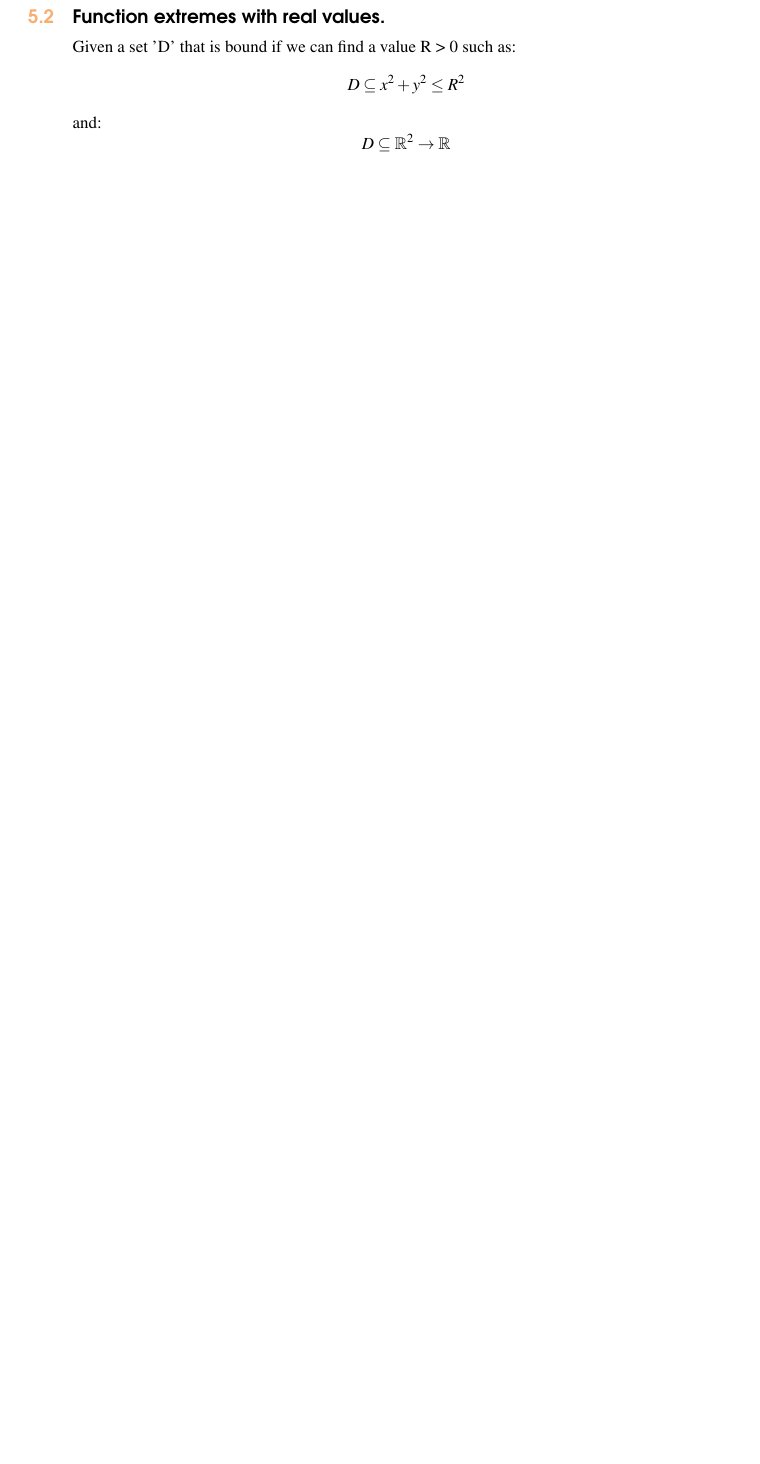
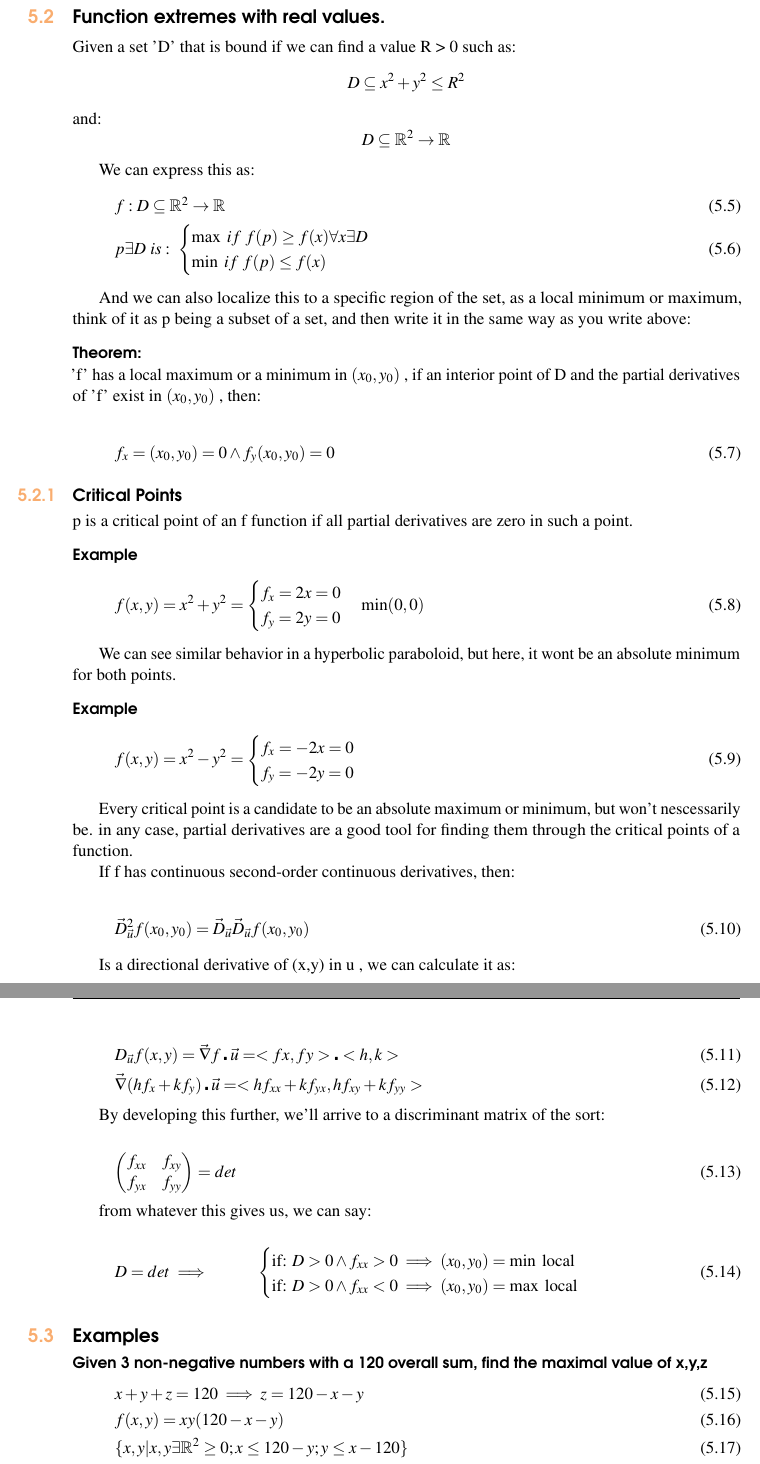
Before and after one commit to XaurDesu/vectorial_calculus, a LaTeX book (notes/main.tex): part of page 38 of 39 before the commit and two parts of pages 38 and 39 of 41 after it, the two joined at a grey line, cut so that both start at the same text, the shorter picture padded with empty space. Compiled offline with pdfLaTeX.

Commit message:
mewmewmewmew

```diff
--- a/notes/main.tex
+++ b/notes/main.tex
@@ -1543,4 +1543,94 @@ $$ D \subseteq x^2 + y^2 \leq R^2 $$
 and:
 $$ D \subseteq \mathbb{R}^2 \to \mathbb{R} $$
 
-
+We can express this as:
+\begin{gather}
+    f: D \subseteq \mathbb{R}^2 \to \mathbb{R} \\
+    p \exists D \ is: \ \begin{cases}
+        \max \ if \ f(p) \geq f(x) \forall x \exists D \\
+        \min \ if \ f(p) \leq f(x)
+    \end{cases}
+\end{gather}
+
+And we can also localize this to a specific region of the set, as a local
+minimum or maximum, think of it as p being a subset of a set, and then write it
+in the same way as you write above:
+
+
+\paragraph{Theorem: }
+
+'f' has a local maximum or a minimum in $(x_0, y_0)$ ,
+if an interior point of D and the partial derivatives of 'f' exist in
+$ (x_0, y_0) $ , then:
+
+\begin{gather}
+    f_x = (x_0, y_0) = 0 \wedge f_y(x_0, y_0) = 0
+\end{gather}
+
+\subsection{Critical Points}
+
+p is a critical point of an f function if all partial derivatives are zero in such a point.
+
+\paragraph{Example}
+\begin{gather}
+    f(x,y) = x^2 + y^2 = \begin{cases}
+        f_x = 2x = 0 \\
+        f_y = 2y = 0
+    \end{cases} \min(0,0)
+\end{gather}
+
+We can see similar behavior in a hyperbolic paraboloid, but here, it wont be an absolute minimum for both points.
+
+\paragraph{Example}
+\begin{gather}
+    f(x,y) = x^2 - y^2 = \begin{cases}
+        f_x = -2x = 0 \\
+        f_y = -2y = 0
+    \end{cases}
+\end{gather}
+
+Every critical point is a candidate to be an absolute maximum or minimum, but won't nescessarily be.
+in any case, partial derivatives are a good tool for finding them through the critical points of a function.
+
+If f has continuous second-order continuous derivatives, then:
+
+\begin{equation}
+    \vec{D}^2_{\vec{u}} f(x_0,y_0) = \vec{D}_{\vec{u}} \vec{D}_{\vec{u}} f(x_0,y_0)\\
+\end{equation}
+
+Is a directional derivative of (x,y) in u , we can calculate it as:
+
+\begin{gather}
+    D_{\vec{u}}f(x,y) =\vec{\nabla} f \centerdot \vec{u} = <fx, fy> \centerdot <h,k> \\
+    \vec{\nabla}(h f_x+ k f_y) \centerdot \vec{u} = <h f_{xx} + k f_{yx}, h f_{xy} + k f_{yy}>
+\end{gather}
+
+By developing this further, we'll arrive to a discriminant matrix of the sort:
+
+\begin{equation}
+    \begin{pmatrix}
+        f_{xx} & f_{xy} \\
+        f_{yx} & f_{yy}
+    \end{pmatrix} = det
+\end{equation}
+
+from whatever this gives us, we can say:
+
+\begin{equation}
+    D = det \implies \\
+    \begin{cases}
+    \text{if: } D > 0 \wedge  f_{xx} > 0 \implies (x_0 , y_0) = \min \text{ local} \\
+    \text{if: } D > 0 \wedge  f_{xx} < 0 \implies (x_0 , y_0) = \max \text{ local} \\
+
+    \end{cases}
+\end{equation}
+
+\section{Examples}
+
+\paragraph*{Given 3 non-negative numbers with a 120 overall sum, find the maximal value of x,y,z}
+\begin{gather}
+    x+y+z=120 \implies z = 120-x-y \\
+    f(x,y) = xy(120-x-y)\\
+    \{ x,y | x,y \exists \mathbb{R}^2 \geq 0; x \leq 120 - y; y \leq x - 120 \} \\
+    \text{<Implies y = -x + 120 >}
+\end{gather}
@@ -1547,3 +1671,6 @@ $$ D \subseteq \mathbb{R}^2 \to \mathbb{R} $$
+    x = 40 \implies y = 40 \implies z = 40 \\
+    f(40,40,40) = (40^3)
+\end{gather}
 
 % Simply upload additional images Heading5.jpg, Heading6.jpg etc. into the pictures folder
 
```
Also changed, not shown: notes/Pictures/line.png (added), notes/main.pdf, notes/main.tex (38 more changed lines), 3 other files.
